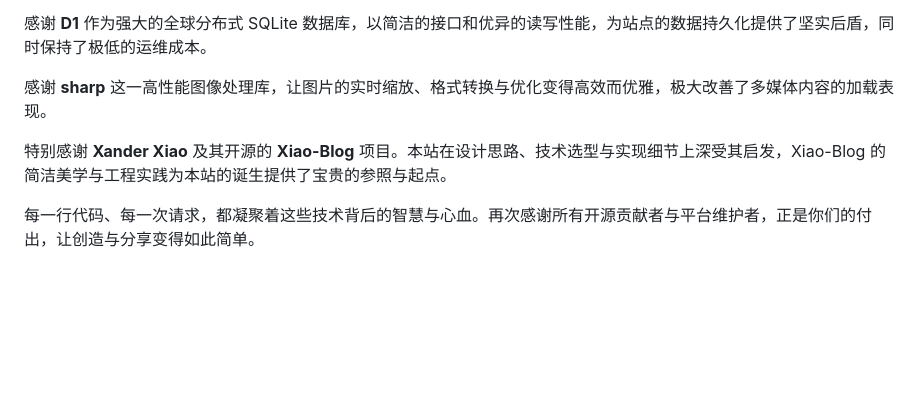
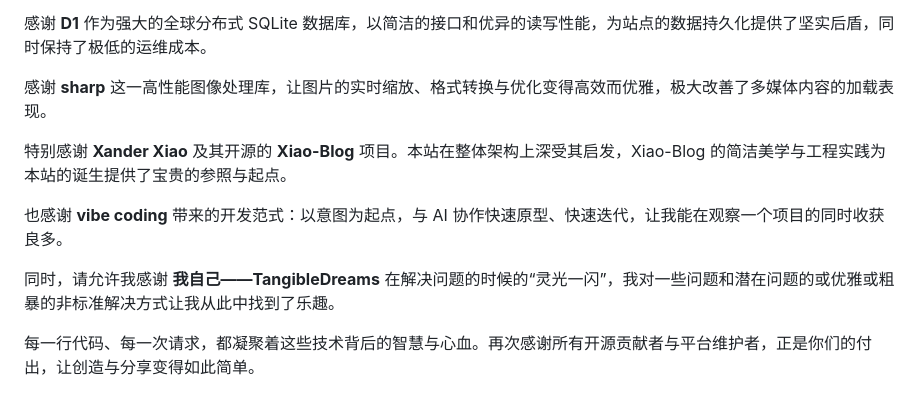
Before and after one commit to TangibleDreams913/TangibleDreams-Blog, a Markdown page: README.md, the part around the change. Drawn GitHub-style; blank space fills up the shorter version.

Commit message:
Revise acknowledgments and add new contributors
Updated acknowledgments in README.md for clarity and added thanks to vibe coding and TangibleDreams.

```diff
--- a/README.md
+++ b/README.md
@@ -221,6 +221,10 @@ wrangler d1 execute tangibledreams-guestbook --remote --file=./schema.sql
 
 感谢 **sharp** 这一高性能图像处理库，让图片的实时缩放、格式转换与优化变得高效而优雅，极大改善了多媒体内容的加载表现。
 
-特别感谢 **Xander Xiao** 及其开源的 **Xiao-Blog** 项目。本站在设计思路、技术选型与实现细节上深受其启发，Xiao-Blog 的简洁美学与工程实践为本站的诞生提供了宝贵的参照与起点。
+特别感谢 **Xander Xiao** 及其开源的 **Xiao-Blog** 项目。本站在整体架构上深受其启发，Xiao-Blog 的简洁美学与工程实践为本站的诞生提供了宝贵的参照与起点。
+
+也感谢 **vibe coding** 带来的开发范式：以意图为起点，与 AI 协作快速原型、快速迭代，让我能在观察一个项目的同时收获良多。
+
+同时，请允许我感谢 **我自己——TangibleDreams** 在解决问题的时候的“灵光一闪”，我对一些问题和潜在问题的或优雅或粗暴的非标准解决方式让我从此中找到了乐趣。
 
 每一行代码、每一次请求，都凝聚着这些技术背后的智慧与心血。再次感谢所有开源贡献者与平台维护者，正是你们的付出，让创造与分享变得如此简单。
```
